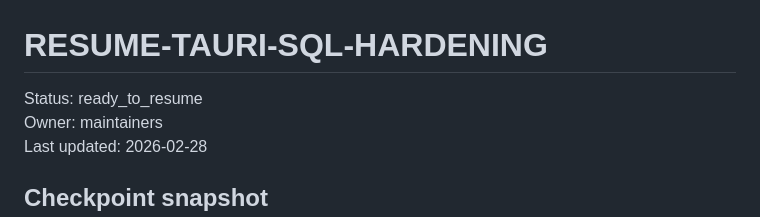
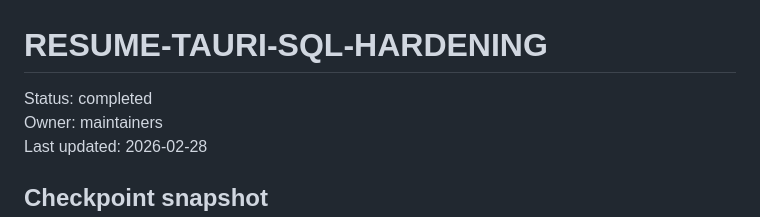
Before and after one commit to esandorfi/lepupitre, a Markdown page: docs/plan/RESUME-TAURI-SQL-HARDENING.md, the part around the change. Rendered like a GitHub page.

```diff
--- a/docs/plan/RESUME-TAURI-SQL-HARDENING.md
+++ b/docs/plan/RESUME-TAURI-SQL-HARDENING.md
@@ -1,6 +1,6 @@
 # RESUME-TAURI-SQL-HARDENING
 
-Status: ready_to_resume
+Status: completed
 Owner: maintainers
 Last updated: 2026-02-28
 
```
Also changed, not shown: docs/STATUS.md (+1 -1 lines), docs/plan/PLAN-TAURI-SQL-HARDENING.md (+1 -1 lines).
